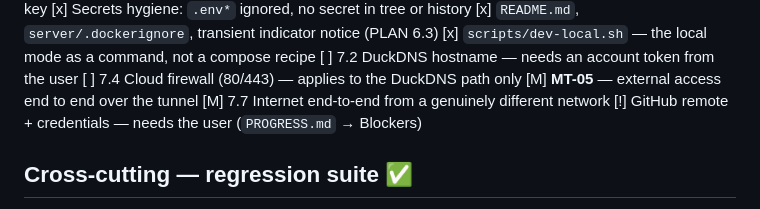
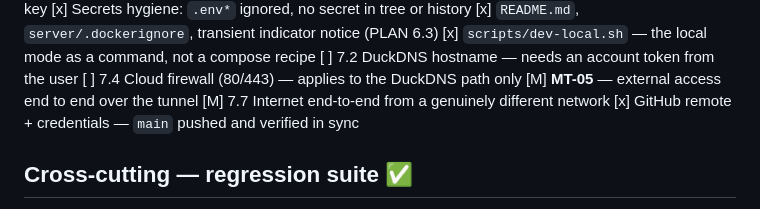
Before and after one commit to manojastro/helpdesk-anywhere-claude-Linux, a Markdown page: TASKS.md, the part around the change. GitHub-like rendering.

```diff
--- a/TASKS.md
+++ b/TASKS.md
@@ -117,7 +117,7 @@ A task is `[x]` only when it has been validated, not merely written.
 [ ] 7.4 Cloud firewall (80/443) — applies to the DuckDNS path only
 [M] **MT-05** — external access end to end over the tunnel
 [M] 7.7 Internet end-to-end from a genuinely different network
-[!] GitHub remote + credentials — needs the user (`PROGRESS.md` → Blockers)
+[x] GitHub remote + credentials — `main` pushed and verified in sync
 
 ## Cross-cutting — regression suite  ✅
 
```
Also changed, not shown: PROGRESS.md (+26 -23 lines).
